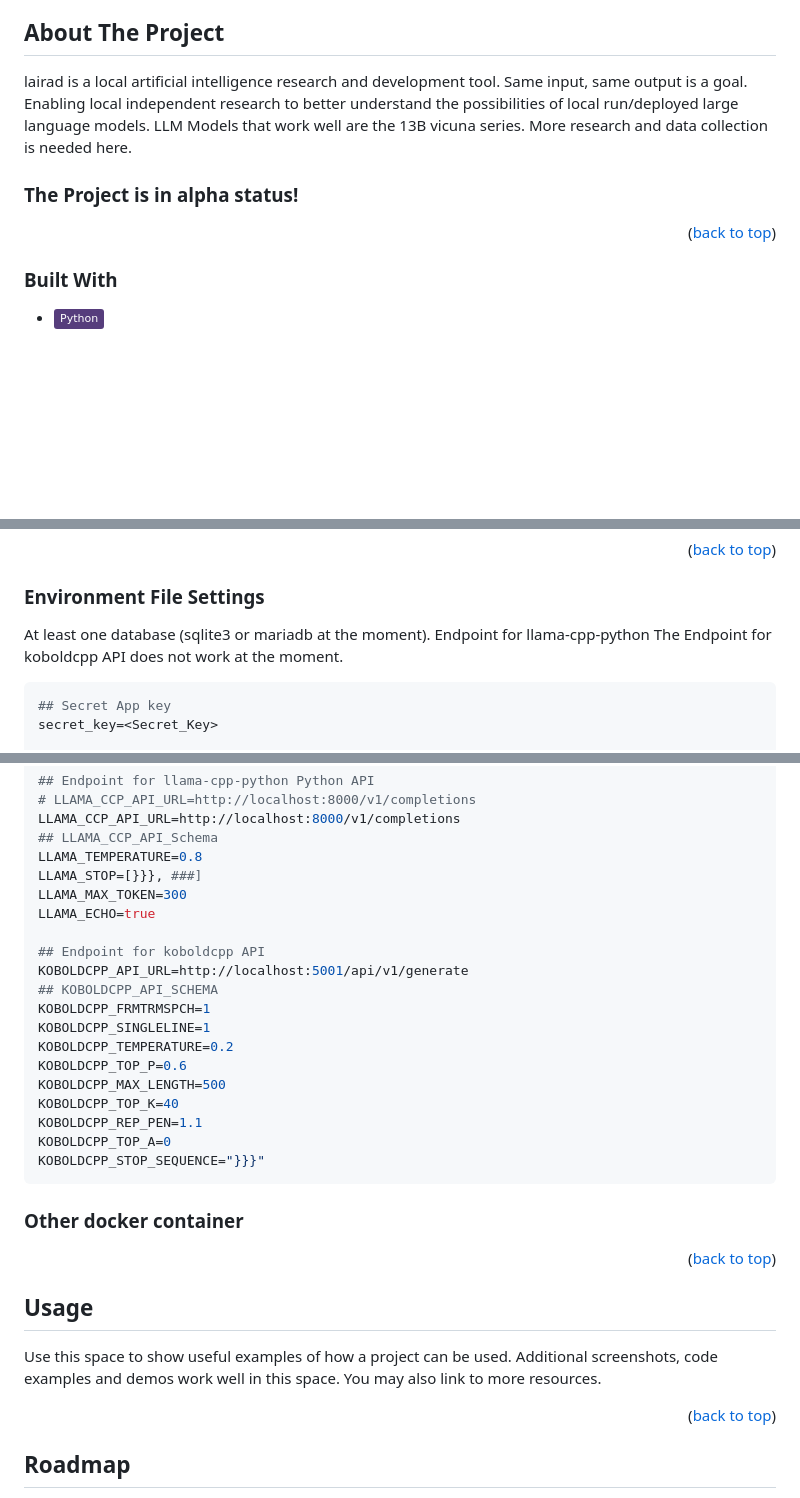
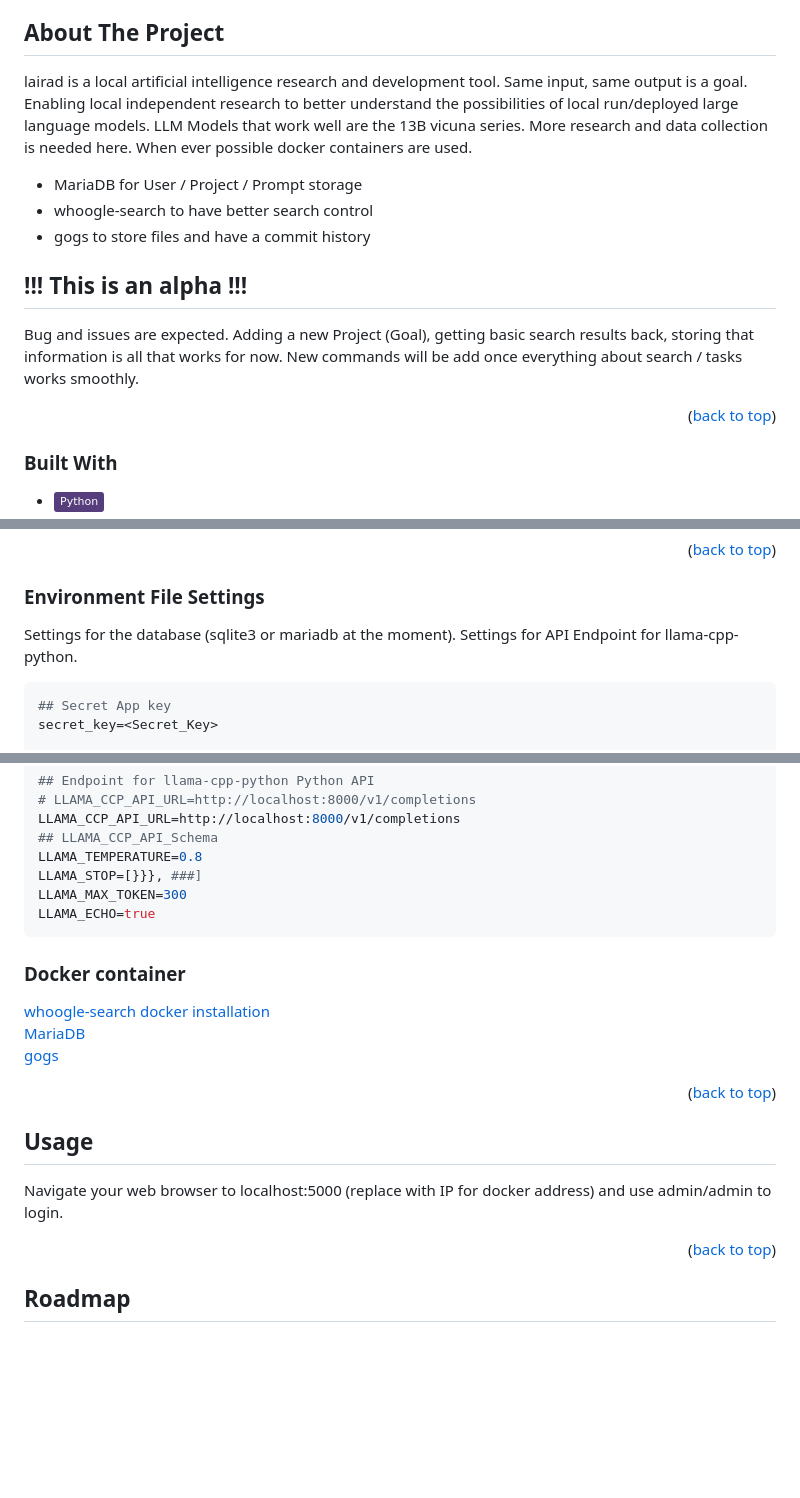
Before and after one commit to th-neu/lairad, a Markdown page: README.md, 3 parts joined by grey strips. Drawn GitHub-style; badges without logos; blank space fills up the shorter version.

````diff
--- a/README.md
+++ b/README.md
@@ -54,11 +54,15 @@
 <!-- ABOUT THE PROJECT -->
 ## About The Project
 
-lairad is a local artificial intelligence research and development tool. Same input, same output is a goal. Enabling local independent research to better understand the possibilities of local run/deployed large language models. LLM Models that work well are the 13B vicuna series. More research and data collection is needed here.
-<br>
-### The Project is in alpha status!
+lairad is a local artificial intelligence research and development tool. Same input, same output is a goal. Enabling local independent research to better understand the possibilities of local run/deployed large language models. LLM Models that work well are the 13B vicuna series. More research and data collection is needed here. When ever possible docker containers are used.<br>
+* MariaDB for User / Project / Prompt storage<br>
+* whoogle-search to have better search control<br>
+* gogs to store files and have a commit history
+
+## !!! This is an alpha !!!
+Bug and issues are expected. Adding a new Project (Goal), getting basic search results back, storing that information is all that works for now. New commands will be add once everything about search / tasks works smoothly.
+
 <p align="right">(<a href="#readme-top">back to top</a>)</p>
-
 
 
 ### Built With
@@ -188,9 +192,9 @@ For armv7 use the Dockerfile.armv7. Remove # app.py line 224,225 and add # at li
 
 <!-- ENVIRONMENT FILE-->
 ### Environment File Settings
-At least one database (sqlite3 or mariadb at the moment).
-Endpoint for llama-cpp-python
-The Endpoint for koboldcpp API does not work at the moment.
+Settings for the database (sqlite3 or mariadb at the moment).
+</br>Settings for API Endpoint for llama-cpp-python.
+
 
 ```sh
 ## Secret App key
@@ -216,29 +220,21 @@ LLAMA_TEMPERATURE=0.8
 LLAMA_STOP=[}}}, ###]
 LLAMA_MAX_TOKEN=300
 LLAMA_ECHO=true
+```
 
-## Endpoint for koboldcpp API
-KOBOLDCPP_API_URL=http://localhost:5001/api/v1/generate
-## KOBOLDCPP_API_SCHEMA
-KOBOLDCPP_FRMTRMSPCH=1
-KOBOLDCPP_SINGLELINE=1
-KOBOLDCPP_TEMPERATURE=0.2
-KOBOLDCPP_TOP_P=0.6
-KOBOLDCPP_MAX_LENGTH=500
-KOBOLDCPP_TOP_K=40
-KOBOLDCPP_REP_PEN=1.1
-KOBOLDCPP_TOP_A=0
-KOBOLDCPP_STOP_SEQUENCE="}}}"
-```
 <!-- OTHER CONTAINER-->
-### Other docker container
+### Docker container
+
+[whoogle-search docker installation](https://github.com/benbusby/whoogle-search#manual-docker)<br>
+[MariaDB]()<br>
+[gogs]()
 
 <p align="right">(<a href="#readme-top">back to top</a>)</p>
 
 <!-- USAGE EXAMPLES -->
 ## Usage
 
-Use this space to show useful examples of how a project can be used. Additional screenshots, code examples and demos work well in this space. You may also link to more resources.
+Navigate your web browser to localhost:5000 (replace with IP for docker address) and use admin/admin to login.
 
 
 <p align="right">(<a href="#readme-top">back to top</a>)</p>
````
Also changed, not shown: other parts of README.md (+1 -1 lines).
